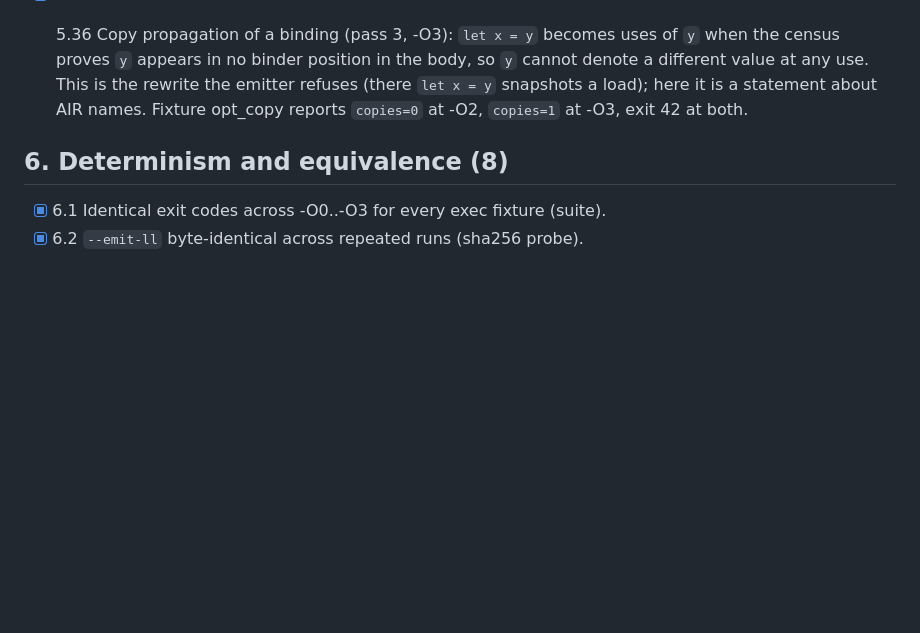
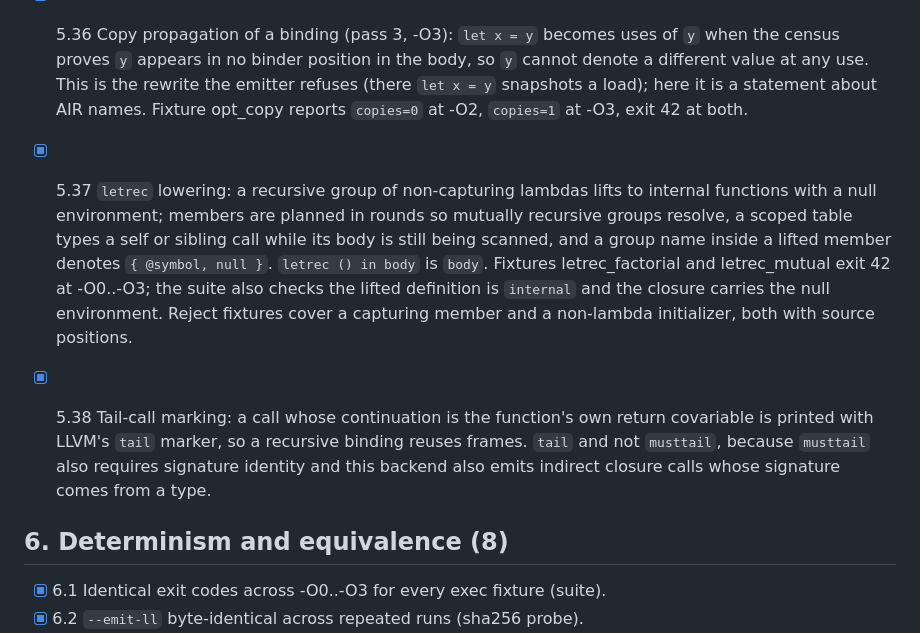
Before and after one commit to Consumed-by-Pride/Pridec, a Markdown page: docs/pear2/QUALITY_CHECKLIST.md, the part around one of its changes. Rendered like a GitHub page; blank space fills up the shorter version.

Commit message:
docs(pear2): checklist items for letrec lowering and tail-call marking
Co-authored-by: arena-agent <297053741+arena-agent@users.noreply.github.com>

```diff
--- a/docs/pear2/QUALITY_CHECKLIST.md
+++ b/docs/pear2/QUALITY_CHECKLIST.md
@@ -276,6 +276,21 @@ bitcode-determinism fix committed with this checklist revision).
       is the rewrite the emitter refuses (there `let x = y` snapshots a
       load); here it is a statement about AIR names. Fixture opt_copy
       reports `copies=0` at -O2, `copies=1` at -O3, exit 42 at both.
+- [x] 5.37 `letrec` lowering: a recursive group of non-capturing lambdas
+      lifts to internal functions with a null environment; members are
+      planned in rounds so mutually recursive groups resolve, a scoped
+      table types a self or sibling call while its body is still being
+      scanned, and a group name inside a lifted member denotes
+      `{ @symbol, null }`. `letrec () in body` is `body`. Fixtures
+      letrec_factorial and letrec_mutual exit 42 at -O0..-O3; the suite
+      also checks the lifted definition is `internal` and the closure
+      carries the null environment. Reject fixtures cover a capturing
+      member and a non-lambda initializer, both with source positions.
+- [x] 5.38 Tail-call marking: a call whose continuation is the function's
+      own return covariable is printed with LLVM's `tail` marker, so a
+      recursive binding reuses frames. `tail` and not `musttail`, because
+      `musttail` also requires signature identity and this backend also
+      emits indirect closure calls whose signature comes from a type.
 
 ## 6. Determinism and equivalence (8)
 
```
Also changed, not shown: other parts of docs/pear2/QUALITY_CHECKLIST.md (+1 -1 lines).
